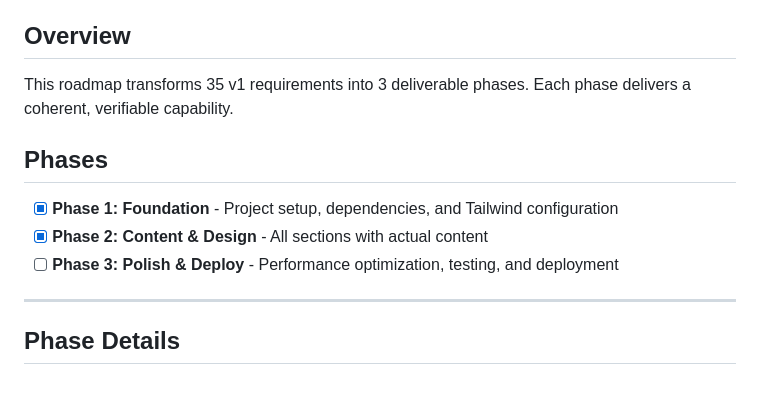
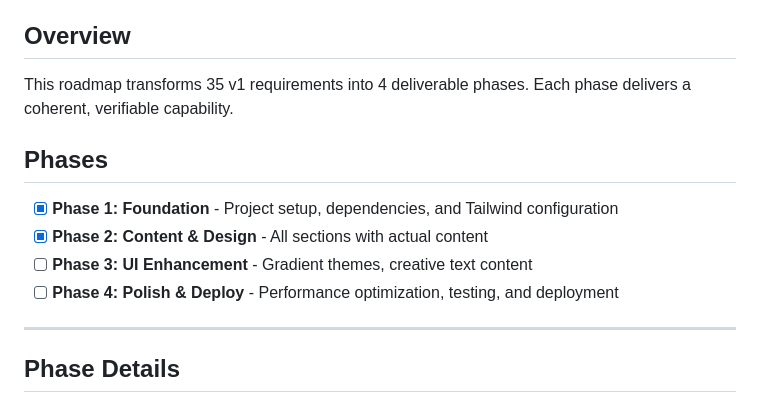
Before and after one commit to souravseal99/Portfolio, a Markdown page: .planning/ROADMAP.md, the part around one of its changes. Rendered like a GitHub page.

```diff
--- a/.planning/ROADMAP.md
+++ b/.planning/ROADMAP.md
@@ -6,13 +6,14 @@
 
 ## Overview
 
-This roadmap transforms 35 v1 requirements into 3 deliverable phases. Each phase delivers a coherent, verifiable capability.
+This roadmap transforms 35 v1 requirements into 4 deliverable phases. Each phase delivers a coherent, verifiable capability.
 
 ## Phases
 
 - [x] **Phase 1: Foundation** - Project setup, dependencies, and Tailwind configuration
 - [x] **Phase 2: Content & Design** - All sections with actual content
-- [ ] **Phase 3: Polish & Deploy** - Performance optimization, testing, and deployment
+- [ ] **Phase 3: UI Enhancement** - Gradient themes, creative text content
+- [ ] **Phase 4: Polish & Deploy** - Performance optimization, testing, and deployment
 
 ---
 
```
Also changed, not shown: other parts of .planning/ROADMAP.md (+31 -6 lines), 2 other files.
